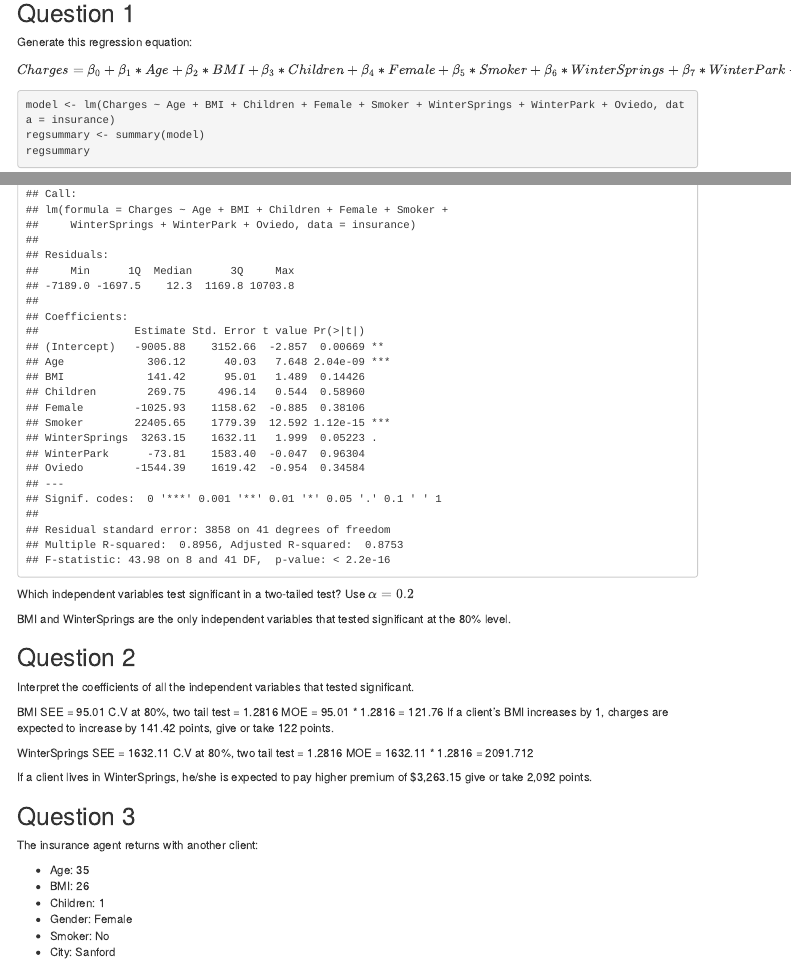
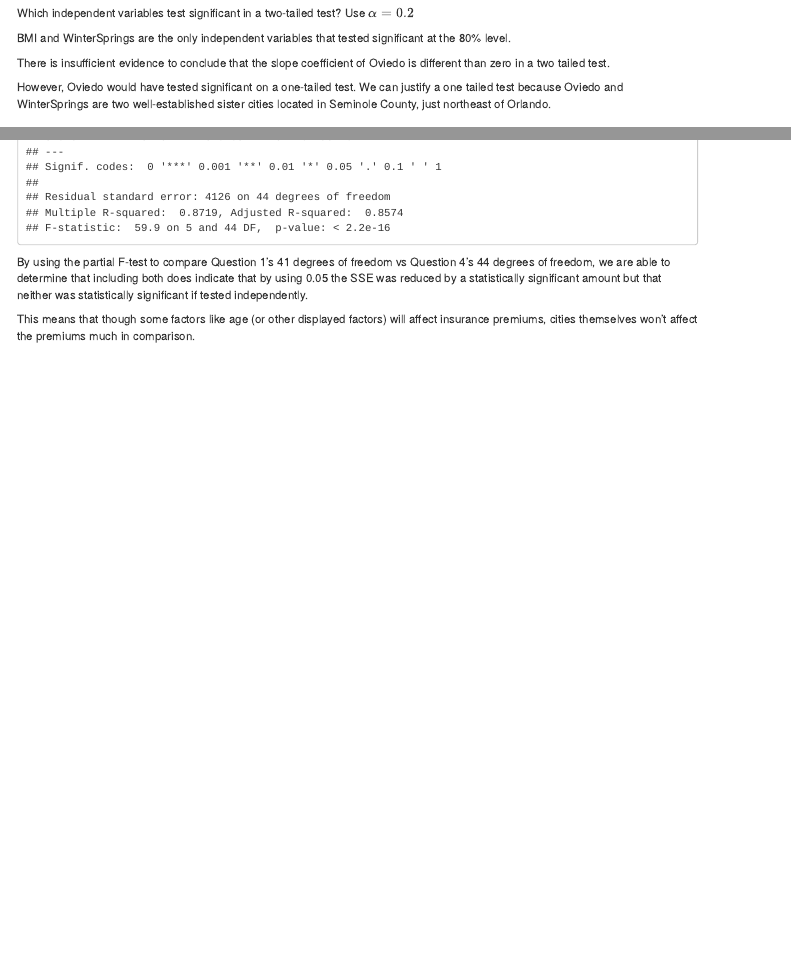
Before and after one commit to juli401/ECO6416group6, an R Markdown document (CodingAssignment02/CodingAssignment2.Rmd): the page in a window 1100 px wide, from 340 px down before the commit and from 940 px down after it, and a second part further down, joined at a grey line. Rendered offline with R 4.5, knitr and Pandoc, with nearby package versions; menus at the side of the page are left out.

Commit message:
changes to question 1 and 2

````diff
--- a/CodingAssignment02/CodingAssignment2.Rmd
+++ b/CodingAssignment02/CodingAssignment2.Rmd
@@ -52,6 +52,9 @@ Which independent variables test significant in a two-tailed test? Use $\alpha =
 
 BMI and WinterSprings are the only independent variables that tested significant at the 80% level.
 
+There is insufficient evidence to conclude that the slope coefficient of Oviedo is different than zero in a two tailed test.
+
+However, Oviedo would have tested significant on a one-tailed test. We can justify a one tailed test because Oviedo and WinterSprings are two well-established sister cities located in Seminole County, just northeast of Orlando.
 
 ## Question 2
 
@@ -60,14 +65,14 @@ Interpret the coefficients of all the independent variables that tested signific
 BMI SEE = 95.01
 C.V at 80%, two tail test = 1.2816
 MOE = 95.01 * 1.2816 = 121.76
-If a client's BMI increases by 1, charges are expected to increase by 141.42 points, give or take 122 points.
+If a client's BMI increases by 1, charges are expected to increase by 141 points, give or take 122 points.
 
 
 WinterSprings SEE = 1632.11
 C.V at 80%, two tail test = 1.2816
 MOE = 1632.11 * 1.2816 = 2091.712
 
-If a client lives in WinterSprings, he/she is expected to pay higher premium of $3,263.15 give or take 2,092 points.
+If a client lives in WinterSprings, he/she is expected to pay higher premium of $3,263 give or take 2,092 points.
 
 
 ## Question 3
@@ -120,3 +125,6 @@ insurance_model <- lm(Charges ~. , data = insurance_dummy)
 
 summary(insurance_model)
 ```
+By using the partial F-test to compare Question 1's 41 degrees of freedom vs Question 4's 44 degrees of freedom, we are able to determine that including both does indicate that by using 0.05 the SSE was reduced by a statistically significant amount but that neither was statistically significant if tested independently.
+
+This means that though some factors like age (or other displayed factors) will affect insurance premiums, cities themselves won't affect the premiums much in comparison.
````
Also changed, not shown: CodingAssignment02/CodingAssignment2.Rmd (2 more changed lines).
